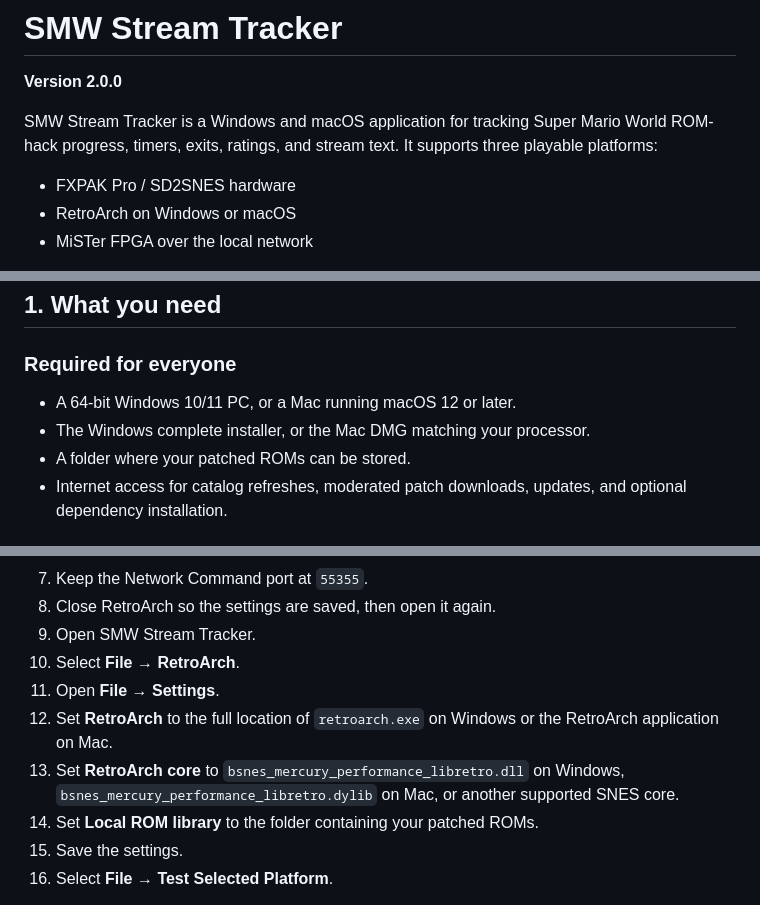
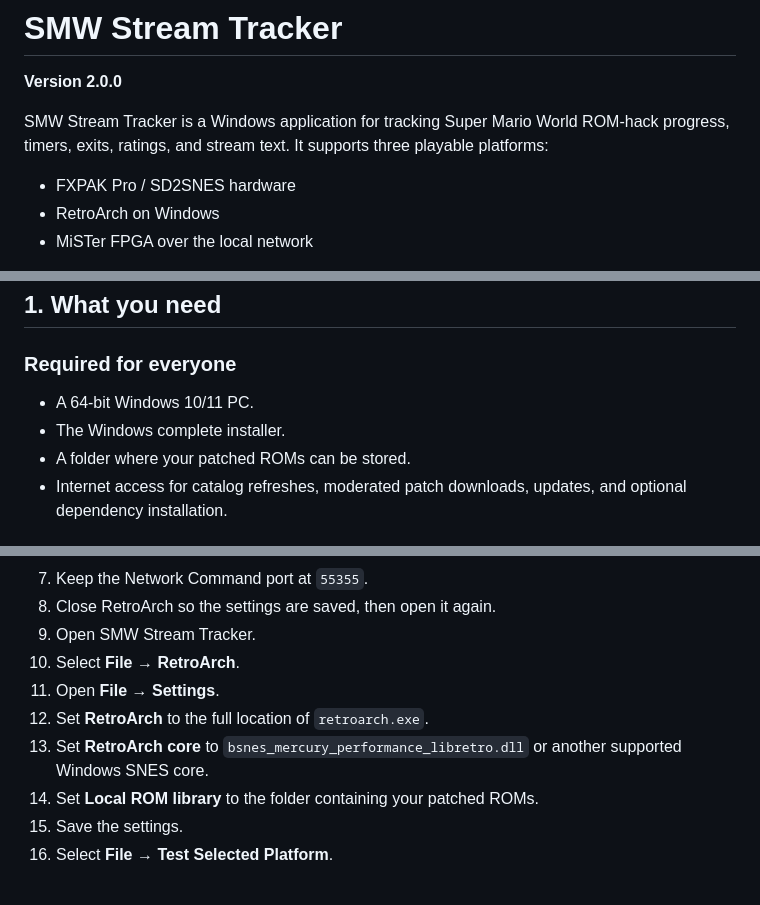
Before and after one commit to freddogg23/SMW-Stream-Tracker, a Markdown page: README.md, 3 parts joined by grey strips. Drawn GitHub-style.

```diff
--- a/README.md
+++ b/README.md
@@ -2,10 +2,10 @@
 
 **Version 2.0.0**
 
-SMW Stream Tracker is a Windows and macOS application for tracking Super Mario World ROM-hack progress, timers, exits, ratings, and stream text. It supports three playable platforms:
+SMW Stream Tracker is a Windows application for tracking Super Mario World ROM-hack progress, timers, exits, ratings, and stream text. It supports three playable platforms:
 
 - FXPAK Pro / SD2SNES hardware
-- RetroArch on Windows or macOS
+- RetroArch on Windows
 - MiSTer FPGA over the local network
 
 The app does **not** include, download, or upload a commercial Super Mario World base ROM. To build playable ROMs from moderated patches, you must provide your own legally obtained clean base ROM.
@@ -217,8 +190,8 @@ The setup wizard installs all six text guides in its `Documentation` folder and
 
 ### Required for everyone
 
-- A 64-bit Windows 10/11 PC, or a Mac running macOS 12 or later.
-- The Windows complete installer, or the Mac DMG matching your processor.
+- A 64-bit Windows 10/11 PC.
+- The Windows complete installer.
 - A folder where your patched ROMs can be stored.
 - Internet access for catalog refreshes, moderated patch downloads, updates, and optional dependency installation.
 
@@ -420,8 +382,8 @@ If you installed both connection services, choose the executable you want the tr
 9. Open SMW Stream Tracker.
 10. Select **File → RetroArch**.
 11. Open **File → Settings**.
-12. Set **RetroArch** to the full location of `retroarch.exe` on Windows or the RetroArch application on Mac.
-13. Set **RetroArch core** to `bsnes_mercury_performance_libretro.dll` on Windows, `bsnes_mercury_performance_libretro.dylib` on Mac, or another supported SNES core.
+12. Set **RetroArch** to the full location of `retroarch.exe`.
+13. Set **RetroArch core** to `bsnes_mercury_performance_libretro.dll` or another supported Windows SNES core.
 14. Set **Local ROM library** to the folder containing your patched ROMs.
 15. Save the settings.
 16. Select **File → Test Selected Platform**.
```
Also changed, not shown: other parts of README.md (+18 -58 lines), docs/screenshots/about-discord.jpg (added), docs/screenshots/livesplit-setup.jpg (added), docs/screenshots/obs-text-setup.jpg (added).
